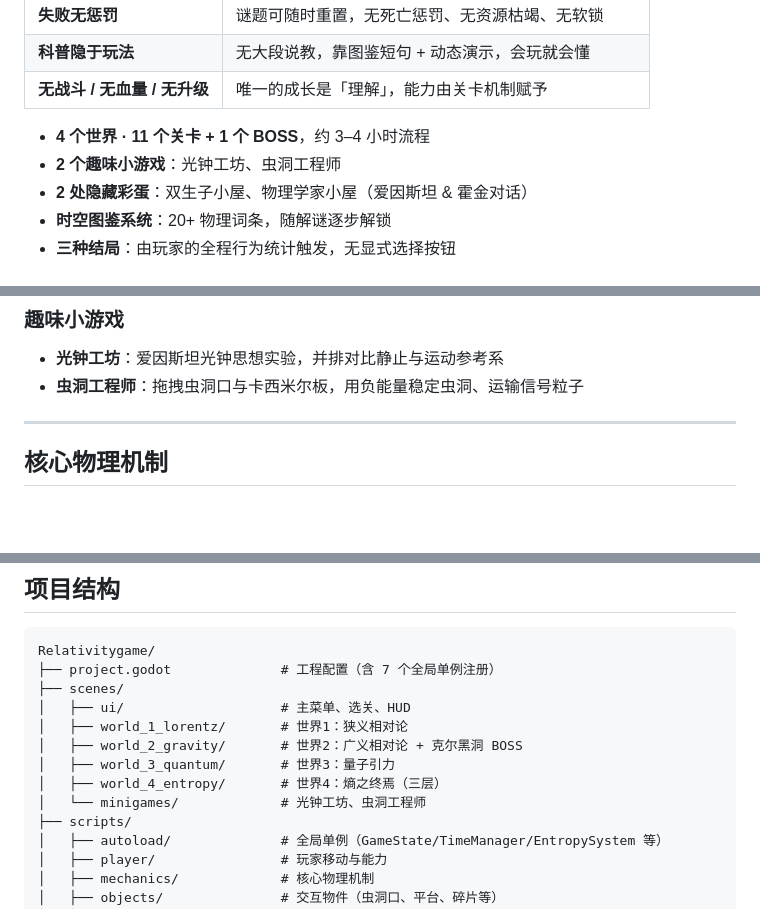
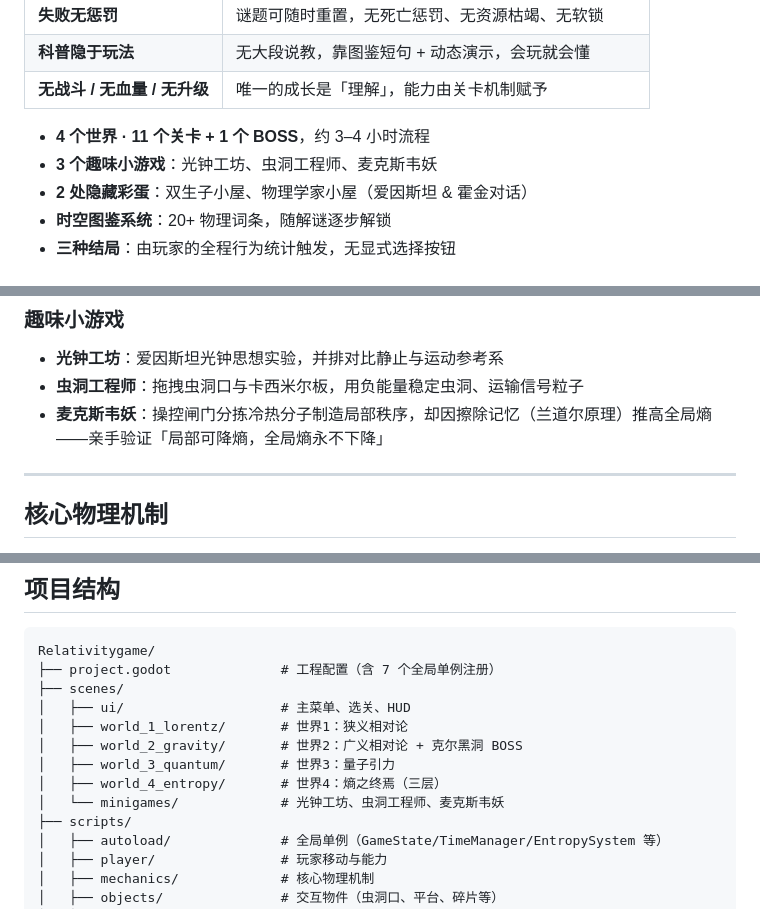
Before and after one commit to moss-550-w/Relativity-Puzzle, a Markdown page: README.md, 3 parts joined by grey strips. Rendered like a GitHub page; blank space fills up the shorter version.

Commit message:
feat(minigames): add maxwell demon小游戏
更新了文档与配置，新增麦克斯韦妖小游戏，补充对应图鉴词条与关卡说明

```diff
--- a/README.md
+++ b/README.md
@@ -32,7 +32,7 @@
 | **无战斗 / 无血量 / 无升级** | 唯一的成长是「理解」，能力由关卡机制赋予 |
 
 - **4 个世界 · 11 个关卡 + 1 个 BOSS**，约 3–4 小时流程
-- **2 个趣味小游戏**：光钟工坊、虫洞工程师
+- **3 个趣味小游戏**：光钟工坊、虫洞工程师、麦克斯韦妖
 - **2 处隐藏彩蛋**：双生子小屋、物理学家小屋（爱因斯坦 & 霍金对话）
 - **时空图鉴系统**：20+ 物理词条，随解谜逐步解锁
 - **三种结局**：由玩家的全程行为统计触发，无显式选择按钮
@@ -89,6 +89,7 @@
 ### 趣味小游戏
 - **光钟工坊**：爱因斯坦光钟思想实验，并排对比静止与运动参考系
 - **虫洞工程师**：拖拽虫洞口与卡西米尔板，用负能量稳定虫洞、运输信号粒子
+- **麦克斯韦妖**：操控闸门分拣冷热分子制造局部秩序，却因擦除记忆（兰道尔原理）推高全局熵——亲手验证「局部可降熵，全局熵永不下降」
 
 ---
 
@@ -161,7 +162,7 @@ Relativitygame/
 │   ├── world_2_gravity/       # 世界2：广义相对论 + 克尔黑洞 BOSS
 │   ├── world_3_quantum/       # 世界3：量子引力
 │   ├── world_4_entropy/       # 世界4：熵之终焉（三层）
-│   └── minigames/             # 光钟工坊、虫洞工程师
+│   └── minigames/             # 光钟工坊、虫洞工程师、麦克斯韦妖
 ├── scripts/
 │   ├── autoload/              # 全局单例（GameState/TimeManager/EntropySystem 等）
 │   ├── player/                # 玩家移动与能力
```
Also changed, not shown: docs/design-doc.md (+23 -5 lines).
